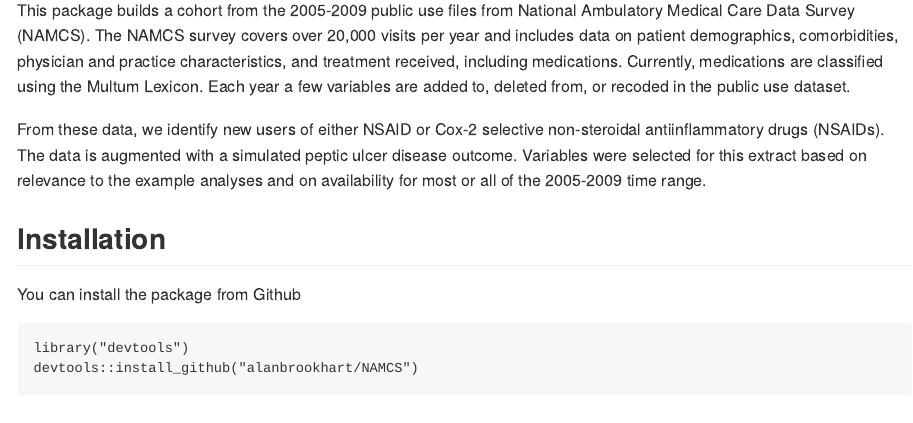
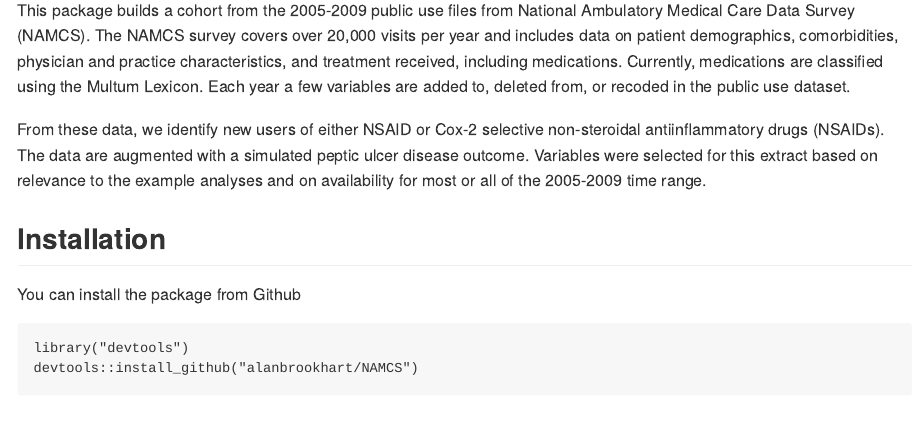
Before and after one commit to alanbrookhart/NAMCS, an R Markdown document (README.Rmd): the page in a window 1100 px wide, from 90 px down. The pictures show the output file README.md that the author committed with the source, drawn offline in the style of GitHub.

Commit message:
updated readme

```diff
--- a/README.Rmd
+++ b/README.Rmd
@@ -14,7 +14,7 @@ knitr::opts_chunk$set(echo = TRUE)
 This package builds a cohort from the 2005-2009 public use files from National Ambulatory Medical Care Data Survey (NAMCS).  The NAMCS survey covers over 20,000 visits per year and includes data on patient demographics, comorbidities, physician and practice characteristics, and treatment received, including medications. Currently, medications are classified using the Multum Lexicon. Each year a few variables are added to, deleted from, or recoded in the public use dataset.
 
 
-From these data, we identify new users of either NSAID or Cox-2 selective non-steroidal antiinflammatory drugs (NSAIDs). The data is augmented with a simulated peptic ulcer disease outcome. Variables were selected for this extract based on relevance to the example analyses and on availability for most or all of the 2005-2009 time range.
+From these data, we identify new users of either NSAID or Cox-2 selective non-steroidal antiinflammatory drugs (NSAIDs). The data are augmented with a simulated peptic ulcer disease outcome. Variables were selected for this extract based on relevance to the example analyses and on availability for most or all of the 2005-2009 time range.
 
 ## Installation
 
```
Also changed, not shown: README.md.
